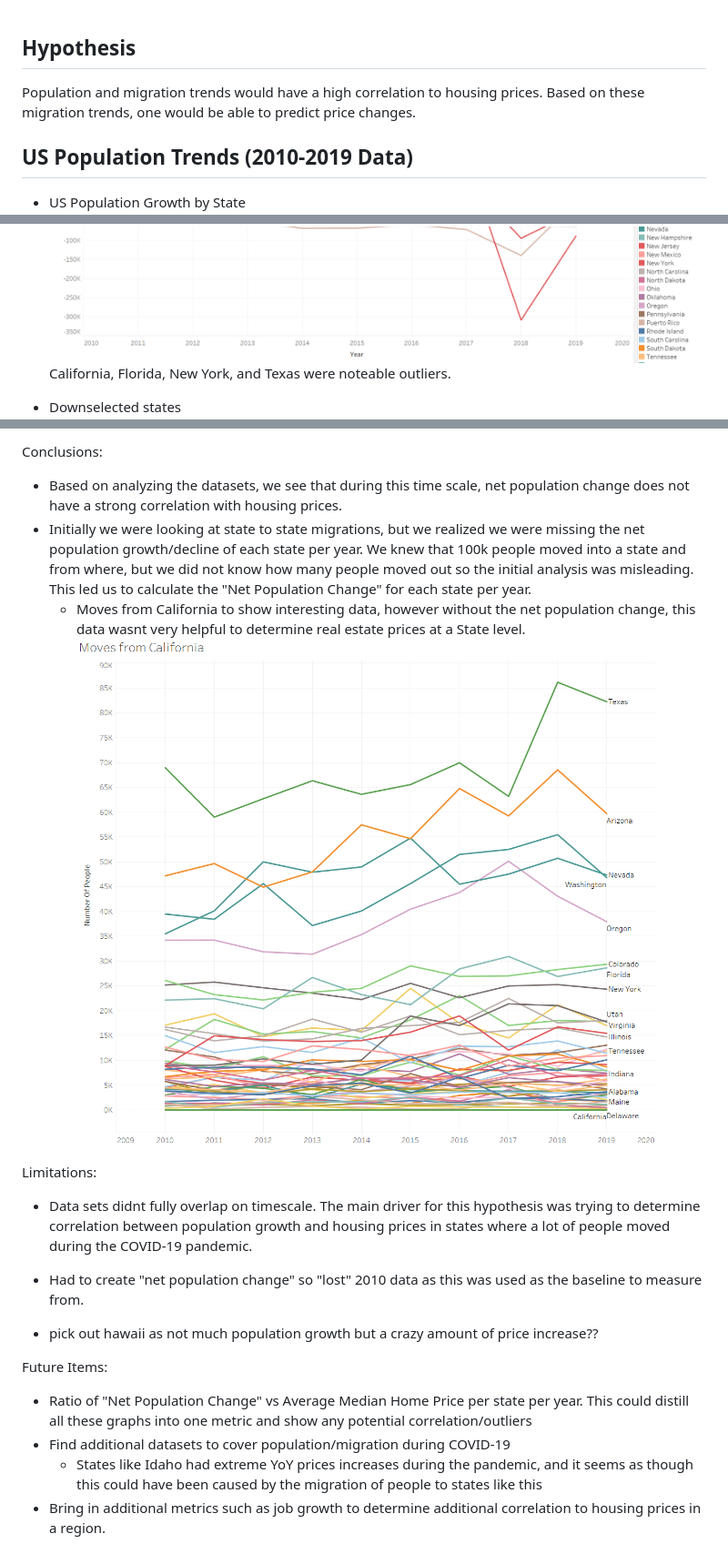
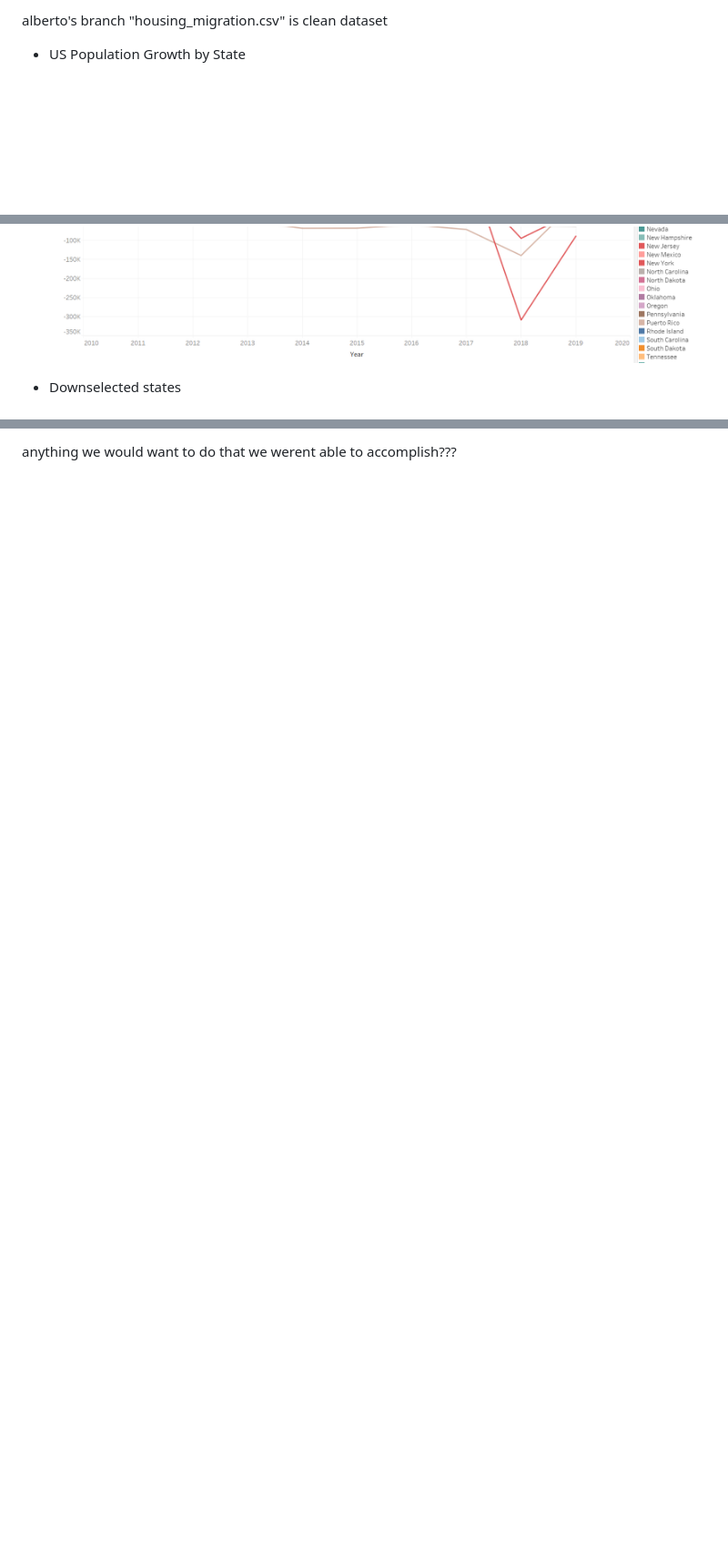
Before and after one commit to sarmstrong9/Group_Project_Real_Estate, a Markdown page: Tableau/scott_results.md, 3 parts joined by grey strips. Shown: that part at 91% size. Rendered like a GitHub page; blank space fills up the shorter version.

```diff
--- a/Tableau/scott_results.md
+++ b/Tableau/scott_results.md
@@ -1,7 +1,4 @@
+alberto's branch "housing_migration.csv" is clean dataset
 
-## Hypothesis
-Population and migration trends would have a high correlation to housing prices.  Based on these migration trends, one would be able to predict price changes.
-
-## US Population Trends (2010-2019 Data)
 - US Population Growth by State
 ![US Population Growth by State](Results/total_us_population.png)
@@ -30,5 +10,4 @@ Almost all states getting more expensive as time progresses - midwest and a sele
 ![Net Population Change All States Per year](Results/net_population_change_all_states.png)
-California, Florida, New York, and Texas were noteable outliers.
 
 - Downselected states
 ![Net Population Change "Downselected" States Per year](Results/net_population_change_downselected_states.png)
@@ -46,23 +36,4 @@ Similar to the Price and YoY trends, not a strong correlation between population
 
 
 
-
-Conclusions:
-- Based on analyzing the datasets, we see that during this time scale, net population change does not have a strong correlation with housing prices.
-- Initially we were looking at state to state migrations, but we realized we were missing the net population growth/decline of each state per year.  We knew that 100k people moved into a state and from where, but we did not know how many people moved out so the initial analysis was misleading.  This led us to calculate the "Net Population Change" for each state per year.
-    - Moves from California to show interesting data, however without the net population change, this data wasnt very helpful to determine real estate prices at a State level.
-    ![Moves from California](Results/moves_from_california.png)
-
-
-Limitations:
-- Data sets didnt fully overlap on timescale.  The main driver for this hypothesis was trying to determine correlation between population growth and housing prices in states where a lot of people moved during the COVID-19 pandemic.
-- Had to create "net population change" so "lost" 2010 data as this was used as the baseline to measure from.
-
-
-- pick out hawaii as not much population growth but a crazy amount of price increase??
-
-Future Items:
-- Ratio of "Net Population Change" vs Average Median Home Price per state per year.  This could distill all these graphs into one metric and show any potential correlation/outliers
-- Find additional datasets to cover population/migration during COVID-19
-    - States like Idaho had extreme YoY prices increases during the pandemic, and it seems as though this could have been caused by the migration of people to states like this
-- Bring in additional metrics such as job growth to determine additional correlation to housing prices in a region.
+anything we would want to do that we werent able to accomplish???
```
Also changed, not shown: other parts of Tableau/scott_results.md (+15 -21 lines), Tableau/Results/sale_price_and_yoy_trend_downselected_states.png, Tableau/Results/sales_vs_inventory_downselected_states.png.
